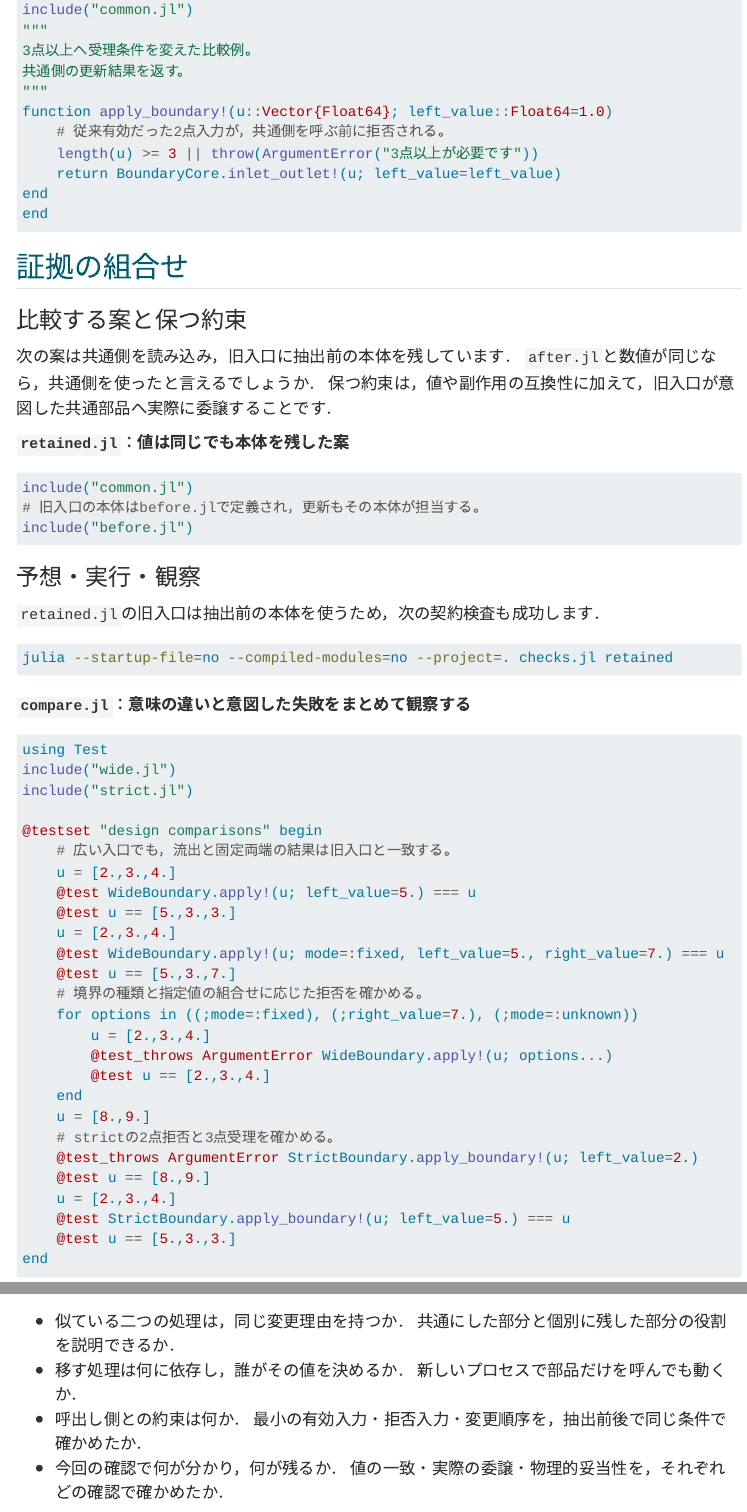
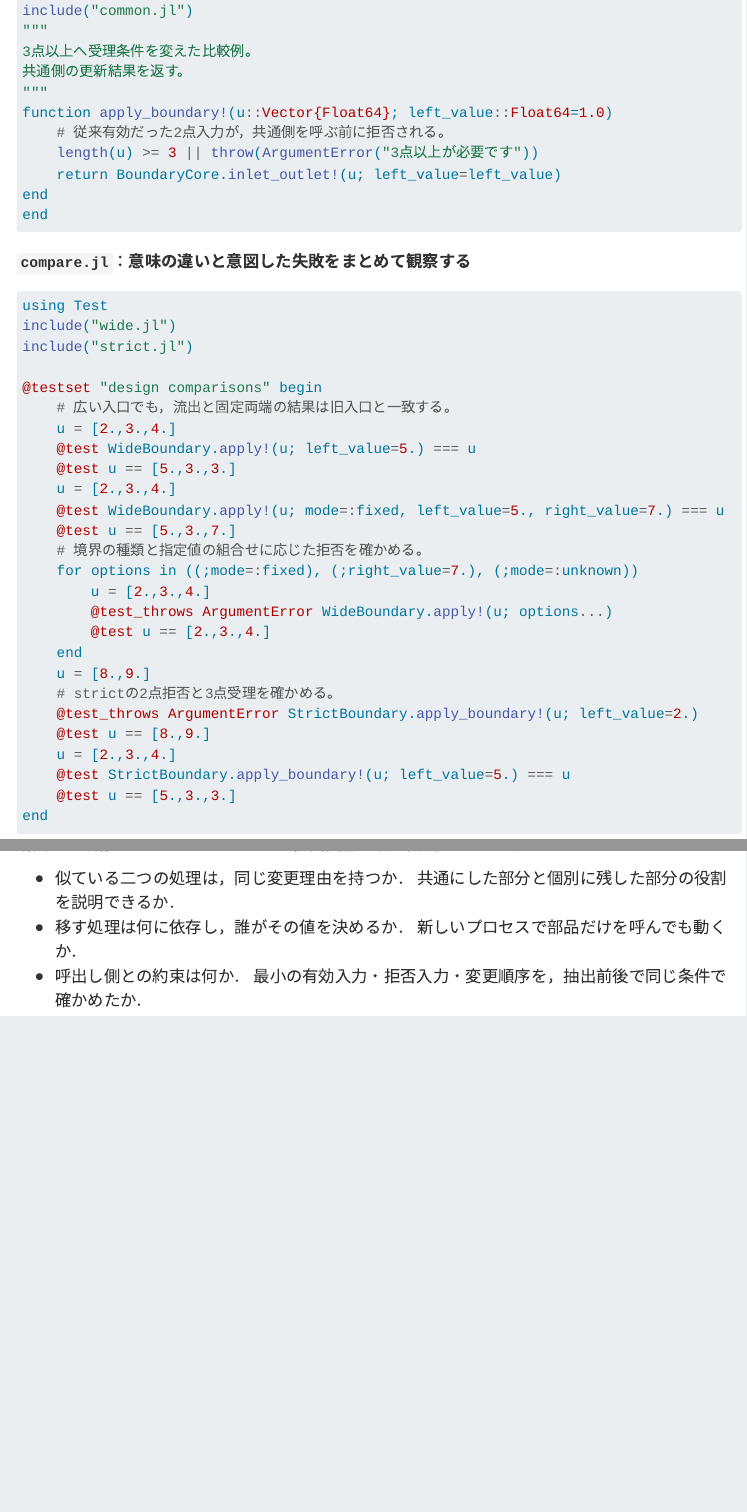
Before and after one commit to t2lab-it/thermofluid-exercise-2026, a Quarto document (advanced/refactoring-design.qmd): the page in a window 1100 px wide, from 6580 px down before the commit and from 6560 px down after it, so that both start at the same text, and a second part further down, joined at a grey line. Rendered offline with R 4.5, knitr and Pandoc in place of Quarto, with nearby package versions; menus at the side of the page are left out; long lines of code are wrapped.

Commit message:
docs: remove evidence comparison section

````diff
--- a/advanced/refactoring-design.qmd
+++ b/advanced/refactoring-design.qmd
@@ -331,30 +330,6 @@ end
 end
 ```
 
-## 証拠の組合せ {#evidence}
-
-### 比較する案と保つ約束
-
-次の案は共通側を読み込み，旧入口に抽出前の本体を残しています．
-`after.jl`と数値が同じなら，共通側を使ったと言えるでしょうか．
-保つ約束は，値や副作用の互換性に加えて，旧入口が意図した共通部品へ実際に委譲することです．
-
-**`retained.jl`：値は同じでも本体を残した案**
-
-```{.julia .refactoring-example #rd-retained}
-include("common.jl")
-# 旧入口の本体はbefore.jlで定義され，更新もその本体が担当する。
-include("before.jl")
-```
-
-### 予想・実行・観察
-
-`retained.jl`の旧入口は抽出前の本体を使うため，次の契約検査も成功します．
-
-```sh
-julia --startup-file=no --compiled-modules=no --project=. checks.jl retained
-```
-
 **`compare.jl`：意味の違いと意図した失敗をまとめて観察する**
 
 ```{.julia .refactoring-example #rd-compare}
@@ -402,5 +377,3 @@ julia --startup-file=no --compiled-modules=no --project=. compare.jl
   新しいプロセスで部品だけを呼んでも動くか．
 - 呼出し側との約束は何か．
   最小の有効入力・拒否入力・変更順序を，抽出前後で同じ条件で確かめたか．
-- 今回の確認で何が分かり，何が残るか．
-  値の一致・実際の委譲・物理的妥当性を，それぞれどの確認で確かめたか．
````
Also changed, not shown: advanced/refactoring-design.qmd (1 more changed lines), 1 other file.
